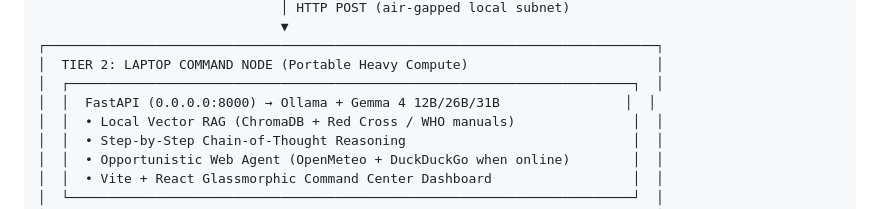
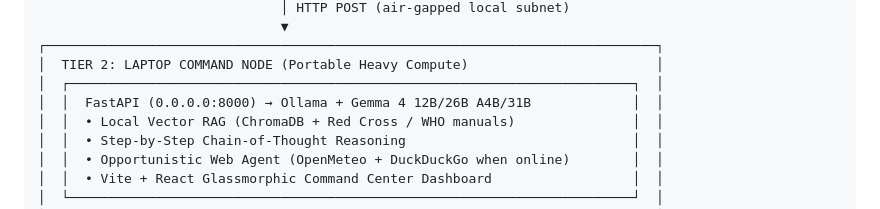
Before and after one commit to yadav-aryan18/resilience-mesh, a Markdown page: README.md, the part around the change. GitHub-like rendering.

Commit message:
Fixed expert LLM name

```diff
--- a/README.md
+++ b/README.md
@@ -51,7 +51,7 @@ Start the entire laptop command stack (Ollama, Gemma 4, ChromaDB RAG, FastAPI, a
 ┌──────────────────────────────────────────────────────────────────────────────┐
 │  TIER 2: LAPTOP COMMAND NODE (Portable Heavy Compute)                        │
 │  ┌────────────────────────────────────────────────────────────────────────┐  │
-│  │  FastAPI (0.0.0.0:8000) → Ollama + Gemma 4 12B/26B/31B                │  │
+│  │  FastAPI (0.0.0.0:8000) → Ollama + Gemma 4 12B/26B A4B/31B             │  │
 │  │  • Local Vector RAG (ChromaDB + Red Cross / WHO manuals)               │  │
 │  │  • Step-by-Step Chain-of-Thought Reasoning                             │  │
 │  │  • Opportunistic Web Agent (OpenMeteo + DuckDuckGo when online)        │  │
```
